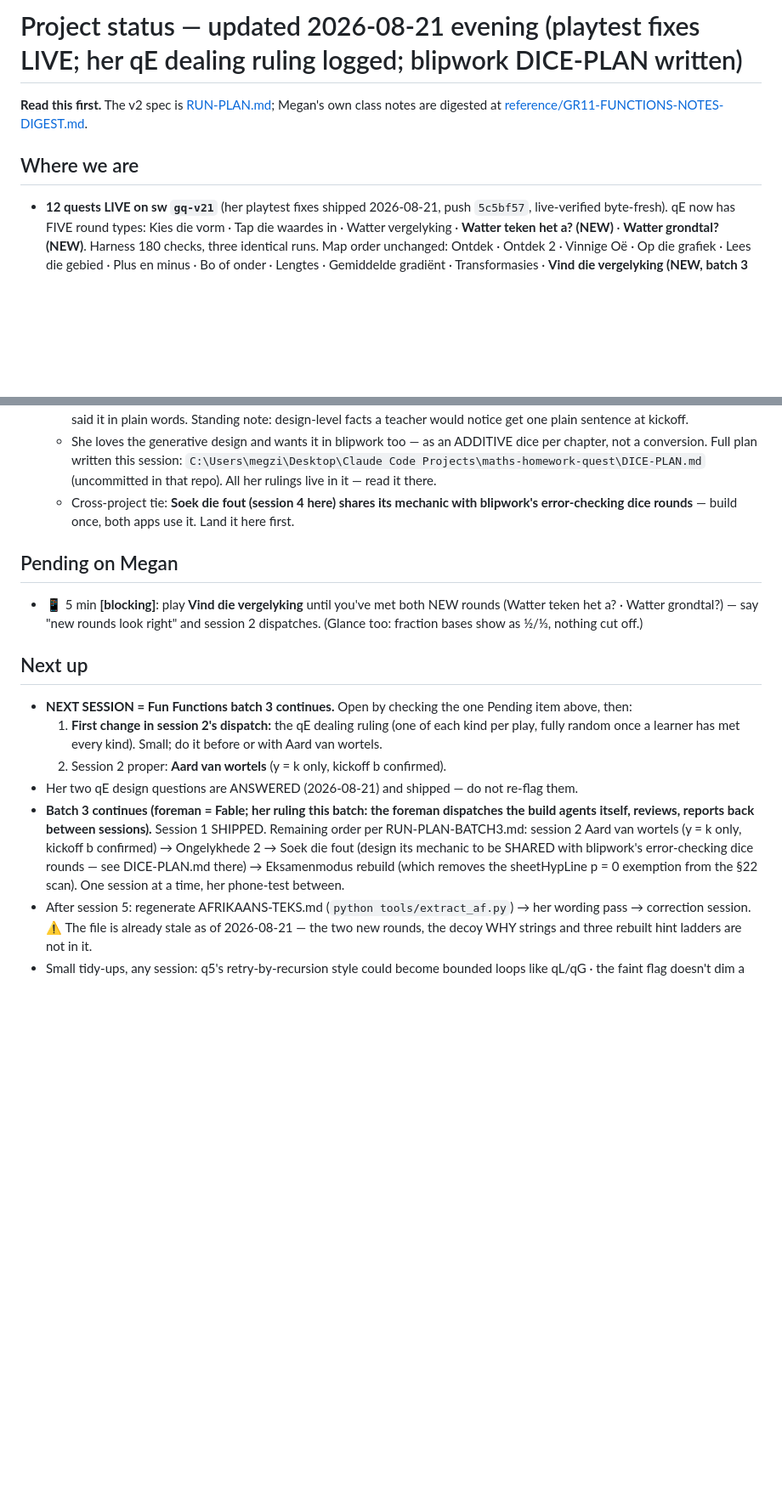
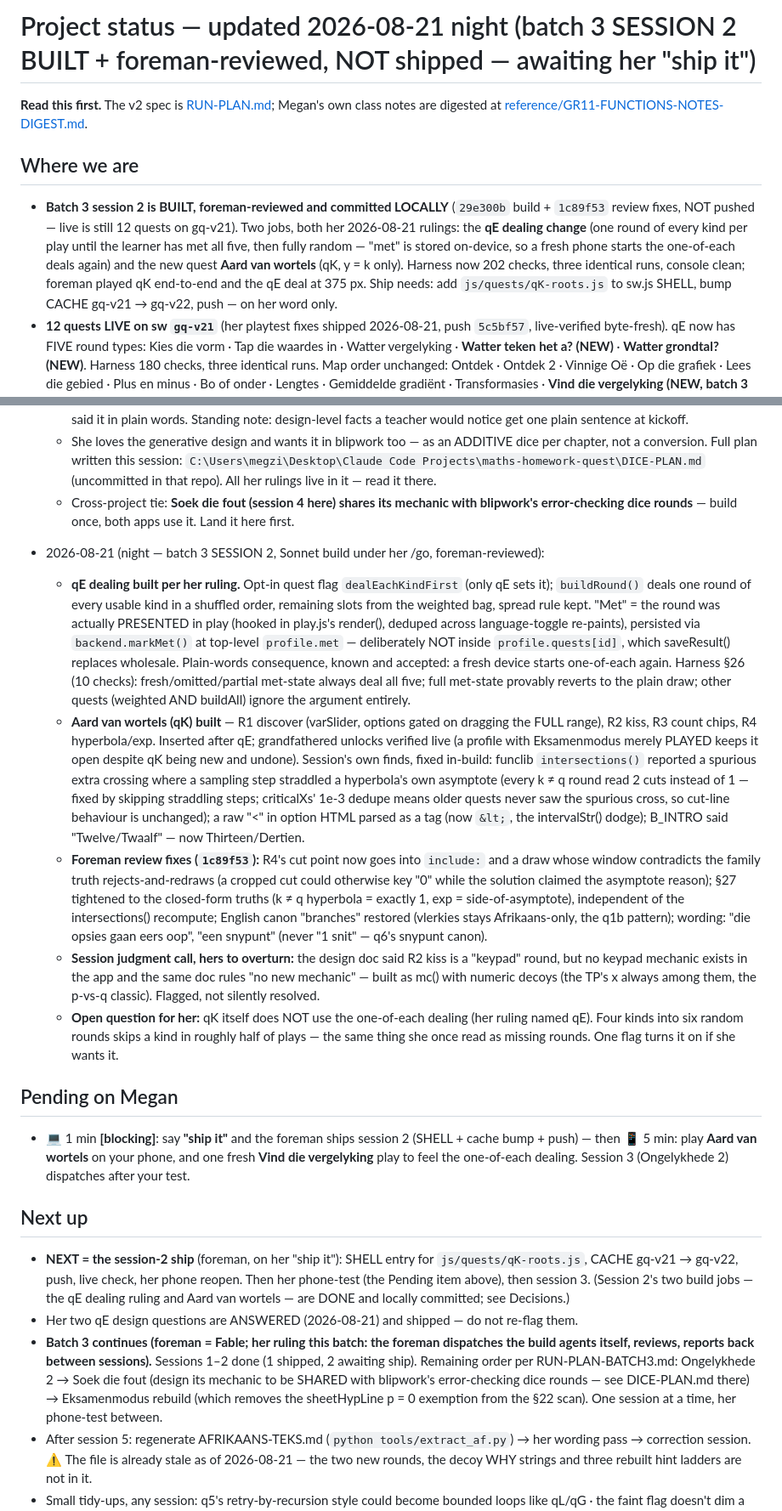
Before and after one commit to megzieberr/graph-quest, a Markdown page: PROJECT-STATUS.md, 2 parts joined by grey strips. Shown at 85% size. Rendered like a GitHub page; blank space fills up the shorter version.

Commit message:
Status: session 2 built + reviewed, awaiting her ship call
Records the batch 3 session 2 build (qE dealing ruling + Aard van
wortels), the foreman review and its fixes, the keypad->mc judgment
call and the qK-dealing open question - both flagged for Megan, and
the new pending item: her "ship it", then her phone-test.

Co-Authored-By: Claude Fable 5 <noreply@anthropic.com>

```diff
--- a/PROJECT-STATUS.md
+++ b/PROJECT-STATUS.md
@@ -1,10 +1,20 @@
-# Project status — updated 2026-08-21 evening (playtest fixes LIVE; her qE dealing ruling logged; blipwork DICE-PLAN written)
+# Project status — updated 2026-08-21 night (batch 3 SESSION 2 BUILT + foreman-reviewed, NOT shipped — awaiting her "ship it")
 
 **Read this first.** The v2 spec is [RUN-PLAN.md](RUN-PLAN.md); Megan's own class notes
 are digested at [reference/GR11-FUNCTIONS-NOTES-DIGEST.md](reference/GR11-FUNCTIONS-NOTES-DIGEST.md).
 
 ## Where we are
 
+- **Batch 3 session 2 is BUILT, foreman-reviewed and committed LOCALLY**
+  (`29e300b` build + `1c89f53` review fixes, NOT pushed — live is still 12
+  quests on gq-v21). Two jobs, both her 2026-08-21 rulings: the **qE dealing
+  change** (one round of every kind per play until the learner has met all
+  five, then fully random — "met" is stored on-device, so a fresh phone
+  starts the one-of-each deals again) and the new quest **Aard van wortels**
+  (qK, y = k only). Harness now 202 checks, three identical runs, console
+  clean; foreman played qK end-to-end and the qE deal at 375 px. Ship needs:
+  add `js/quests/qK-roots.js` to sw.js SHELL, bump CACHE gq-v21 → gq-v22,
+  push — on her word only.
 - **12 quests LIVE on sw `gq-v21`** (her playtest fixes shipped 2026-08-21,
   push `5c5bf57`, live-verified byte-fresh). qE now has FIVE round types:
   Kies die vorm · Tap die waardes in · Watter vergelyking · **Watter teken
@@ -362,30 +372,69 @@ are digested at [reference/GR11-FUNCTIONS-NOTES-DIGEST.md](reference/GR11-FUNCTI
     blipwork's error-checking dice rounds** — build once, both apps use it. Land
     it here first.
 
+- 2026-08-21 (night — batch 3 SESSION 2, Sonnet build under her /go, foreman-reviewed):
+  - **qE dealing built per her ruling.** Opt-in quest flag `dealEachKindFirst`
+    (only qE sets it); `buildRound()` deals one round of every usable kind in a
+    shuffled order, remaining slots from the weighted bag, spread rule kept.
+    "Met" = the round was actually PRESENTED in play (hooked in play.js's
+    render(), deduped across language-toggle re-paints), persisted via
+    `backend.markMet()` at top-level `profile.met` — deliberately NOT inside
+    `profile.quests[id]`, which saveResult() replaces wholesale. Plain-words
+    consequence, known and accepted: a fresh device starts one-of-each again.
+    Harness §26 (10 checks): fresh/omitted/partial met-state always deal all
+    five; full met-state provably reverts to the plain draw; other quests
+    (weighted AND buildAll) ignore the argument entirely.
+  - **Aard van wortels (qK) built** — R1 discover (varSlider, options gated on
+    dragging the FULL range), R2 kiss, R3 count chips, R4 hyperbola/exp.
+    Inserted after qE; grandfathered unlocks verified live (a profile with
+    Eksamenmodus merely PLAYED keeps it open despite qK being new and undone).
+    Session's own finds, fixed in-build: funclib `intersections()` reported a
+    spurious extra crossing where a sampling step straddled a hyperbola's own
+    asymptote (every k ≠ q round read 2 cuts instead of 1 — fixed by skipping
+    straddling steps; criticalXs' 1e-3 dedupe means older quests never saw the
+    spurious cross, so cut-line behaviour is unchanged); a raw "<" in option
+    HTML parsed as a tag (now `&lt;`, the intervalStr() dodge); B_INTRO said
+    "Twelve/Twaalf" — now Thirteen/Dertien.
+  - **Foreman review fixes (`1c89f53`):** R4's cut point now goes into
+    `include:` and a draw whose window contradicts the family truth
+    rejects-and-redraws (a cropped cut could otherwise key "0" while the
+    solution claimed the asymptote reason); §27 tightened to the closed-form
+    truths (k ≠ q hyperbola = exactly 1, exp = side-of-asymptote), independent
+    of the intersections() recompute; English canon "branches" restored
+    (vlerkies stays Afrikaans-only, the q1b pattern); wording: "die opsies
+    gaan eers oop", "een snypunt" (never "1 snit" — q6's snypunt canon).
+  - **Session judgment call, hers to overturn:** the design doc said R2 kiss
+    is a "keypad" round, but no keypad mechanic exists in the app and the same
+    doc rules "no new mechanic" — built as mc() with numeric decoys (the TP's
+    x always among them, the p-vs-q classic). Flagged, not silently resolved.
+  - **Open question for her:** qK itself does NOT use the one-of-each dealing
+    (her ruling named qE). Four kinds into six random rounds skips a kind in
+    roughly half of plays — the same thing she once read as missing rounds.
+    One flag turns it on if she wants it.
+
 ## Pending on Megan
 
-- 📱 5 min **[blocking]**: play **Vind die vergelyking** until you've met both NEW
-  rounds (Watter teken het a? · Watter grondtal?) — say "new rounds look right" and
-  session 2 dispatches. (Glance too: fraction bases show as ½/⅓, nothing cut off.)
+- 💻 1 min **[blocking]**: say **"ship it"** and the foreman ships session 2
+  (SHELL + cache bump + push) — then 📱 5 min: play **Aard van wortels** on
+  your phone, and one fresh **Vind die vergelyking** play to feel the
+  one-of-each dealing. Session 3 (Ongelykhede 2) dispatches after your test.
 
 ## Next up
 
-- **NEXT SESSION = Fun Functions batch 3 continues.** Open by checking the one
-  Pending item above, then:
-  1. **First change in session 2's dispatch:** the qE dealing ruling (one of each
-     kind per play, fully random once a learner has met every kind). Small; do it
-     before or with Aard van wortels.
-  2. Session 2 proper: **Aard van wortels** (y = k only, kickoff b confirmed).
+- **NEXT = the session-2 ship** (foreman, on her "ship it"): SHELL entry for
+  `js/quests/qK-roots.js`, CACHE gq-v21 → gq-v22, push, live check, her phone
+  reopen. Then her phone-test (the Pending item above), then session 3.
+  (Session 2's two build jobs — the qE dealing ruling and Aard van wortels —
+  are DONE and locally committed; see Decisions.)
 - Her two qE design questions are ANSWERED (2026-08-21) and shipped — do not
   re-flag them.
 - **Batch 3 continues (foreman = Fable; her ruling this batch: the foreman
   dispatches the build agents itself, reviews, reports back between sessions).**
-  Session 1 SHIPPED. Remaining order per RUN-PLAN-BATCH3.md: session 2
-  Aard van wortels (y = k only, kickoff b confirmed) → Ongelykhede 2 →
-  Soek die fout (design its mechanic to be SHARED with blipwork's error-checking
-  dice rounds — see DICE-PLAN.md there) → Eksamenmodus rebuild (which removes the
-  sheetHypLine p = 0 exemption from the §22 scan). One session at a time, her
-  phone-test between.
+  Sessions 1–2 done (1 shipped, 2 awaiting ship). Remaining order per
+  RUN-PLAN-BATCH3.md: Ongelykhede 2 → Soek die fout (design its mechanic to be
+  SHARED with blipwork's error-checking dice rounds — see DICE-PLAN.md there) →
+  Eksamenmodus rebuild (which removes the sheetHypLine p = 0 exemption from the
+  §22 scan). One session at a time, her phone-test between.
 - After session 5: regenerate AFRIKAANS-TEKS.md (`python tools/extract_af.py`)
   → her wording pass → correction session. ⚠ The file is already stale as of
   2026-08-21 — the two new rounds, the decoy WHY strings and three rebuilt hint
```
Also changed, not shown: other parts of PROJECT-STATUS.md (+3 -2 lines).
